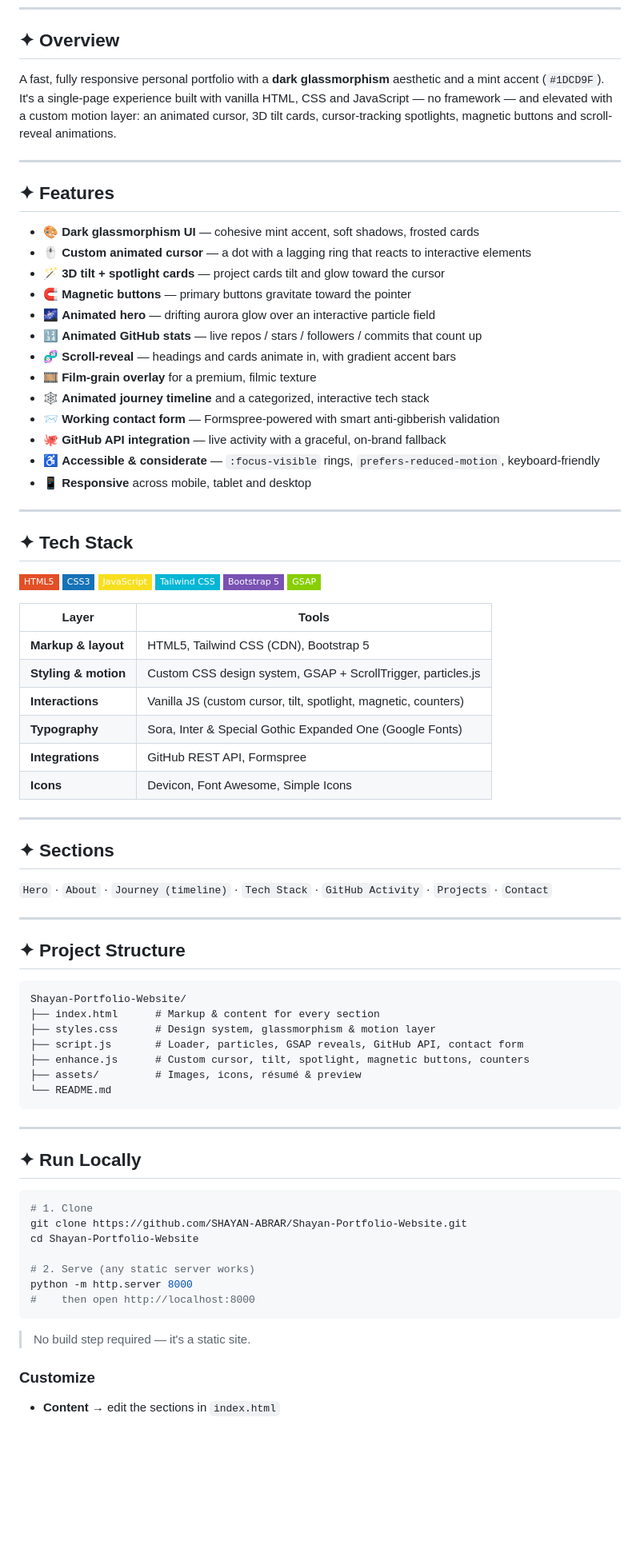
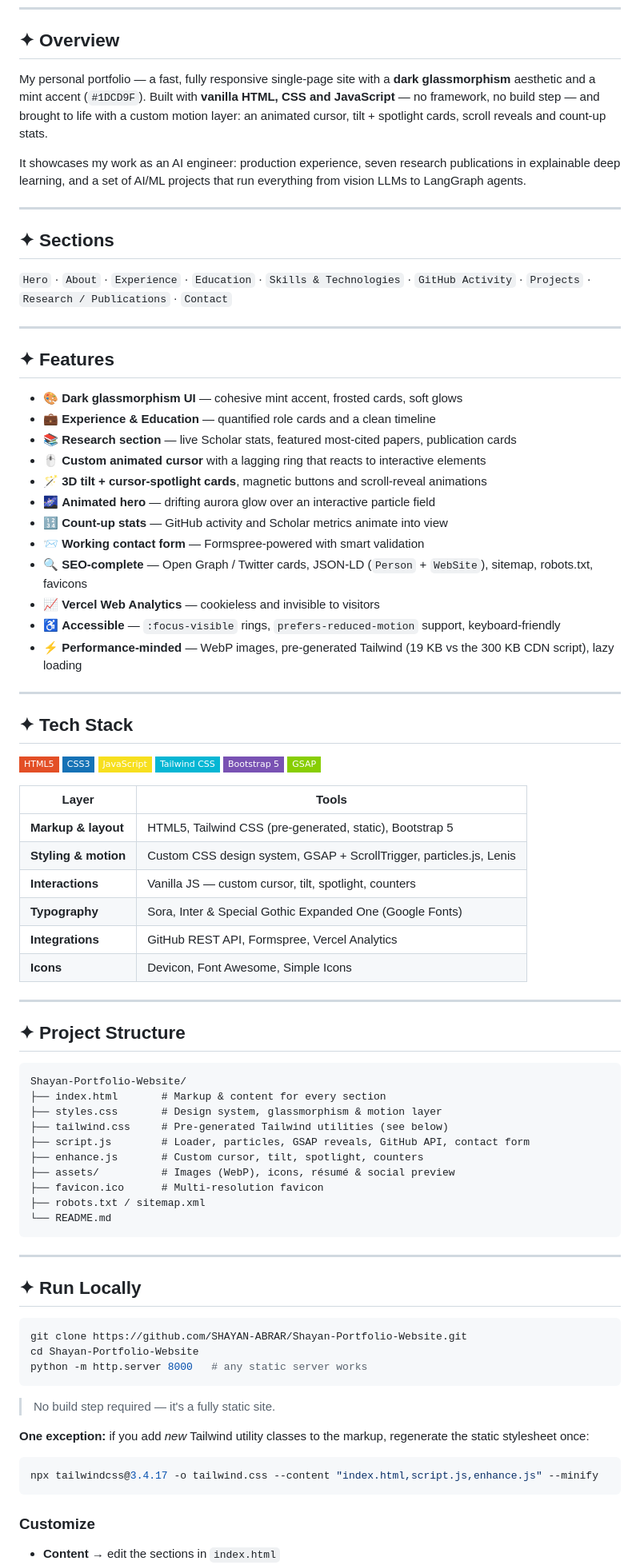
Before and after one commit to SHAYAN-ABRAR/Shayan-Portfolio-Website, a Markdown page: README.md, the part around one of its changes. Shown at 80% size. Rendered like a GitHub page; badges without logos; blank space fills up the shorter version.

Commit message:
Rewrite README to reflect current site

````diff
--- a/README.md
+++ b/README.md
@@ -19,28 +19,37 @@ Turning data into decisions with Python-powered, AI-driven solutions.
 
 ## ✦ Overview
 
-A fast, fully responsive personal portfolio with a **dark glassmorphism** aesthetic and a mint
-accent (`#1DCD9F`). It's a single-page experience built with vanilla HTML, CSS and JavaScript —
-no framework — and elevated with a custom motion layer: an animated cursor, 3D tilt cards,
-cursor-tracking spotlights, magnetic buttons and scroll-reveal animations.
+My personal portfolio — a fast, fully responsive single-page site with a **dark glassmorphism**
+aesthetic and a mint accent (`#1DCD9F`). Built with **vanilla HTML, CSS and JavaScript** — no
+framework, no build step — and brought to life with a custom motion layer: an animated cursor,
+tilt + spotlight cards, scroll reveals and count-up stats.
+
+It showcases my work as an AI engineer: production experience, seven research publications in
+explainable deep learning, and a set of AI/ML projects that run everything from vision LLMs to
+LangGraph agents.
+
+---
+
+## ✦ Sections
+
+`Hero` · `About` · `Experience` · `Education` · `Skills & Technologies` · `GitHub Activity` · `Projects` · `Research / Publications` · `Contact`
 
 ---
 
 ## ✦ Features
 
-- 🎨 **Dark glassmorphism UI** — cohesive mint accent, soft shadows, frosted cards
-- 🖱️ **Custom animated cursor** — a dot with a lagging ring that reacts to interactive elements
-- 🪄 **3D tilt + spotlight cards** — project cards tilt and glow toward the cursor
-- 🧲 **Magnetic buttons** — primary buttons gravitate toward the pointer
+- 🎨 **Dark glassmorphism UI** — cohesive mint accent, frosted cards, soft glows
+- 💼 **Experience & Education** — quantified role cards and a clean timeline
+- 📚 **Research section** — live Scholar stats, featured most-cited papers, publication cards
+- 🖱️ **Custom animated cursor** with a lagging ring that reacts to interactive elements
+- 🪄 **3D tilt + cursor-spotlight cards**, magnetic buttons and scroll-reveal animations
 - 🌌 **Animated hero** — drifting aurora glow over an interactive particle field
-- 🔢 **Animated GitHub stats** — live repos / stars / followers / commits that count up
-- 🧬 **Scroll-reveal** — headings and cards animate in, with gradient accent bars
-- 🎞️ **Film-grain overlay** for a premium, filmic texture
-- 🕸️ **Animated journey timeline** and a categorized, interactive tech stack
-- 📨 **Working contact form** — Formspree-powered with smart anti-gibberish validation
-- 🐙 **GitHub API integration** — live activity with a graceful, on-brand fallback
-- ♿ **Accessible & considerate** — `:focus-visible` rings, `prefers-reduced-motion`, keyboard-friendly
-- 📱 **Responsive** across mobile, tablet and desktop
+- 🔢 **Count-up stats** — GitHub activity and Scholar metrics animate into view
+- 📨 **Working contact form** — Formspree-powered with smart validation
+- 🔍 **SEO-complete** — Open Graph / Twitter cards, JSON-LD (`Person` + `WebSite`), sitemap, robots.txt, favicons
+- 📈 **Vercel Web Analytics** — cookieless and invisible to visitors
+- ♿ **Accessible** — `:focus-visible` rings, `prefers-reduced-motion` support, keyboard-friendly
+- ⚡ **Performance-minded** — WebP images, pre-generated Tailwind (19 KB vs the 300 KB CDN script), lazy loading
 
 ---
 
@@ -55,18 +64,12 @@ cursor-tracking spotlights, magnetic buttons and scroll-reveal animations.
 
 | Layer | Tools |
 |---|---|
-| **Markup & layout** | HTML5, Tailwind CSS (CDN), Bootstrap 5 |
-| **Styling & motion** | Custom CSS design system, GSAP + ScrollTrigger, particles.js |
-| **Interactions** | Vanilla JS (custom cursor, tilt, spotlight, magnetic, counters) |
+| **Markup & layout** | HTML5, Tailwind CSS (pre-generated, static), Bootstrap 5 |
+| **Styling & motion** | Custom CSS design system, GSAP + ScrollTrigger, particles.js, Lenis |
+| **Interactions** | Vanilla JS — custom cursor, tilt, spotlight, counters |
 | **Typography** | Sora, Inter & Special Gothic Expanded One (Google Fonts) |
-| **Integrations** | GitHub REST API, Formspree |
+| **Integrations** | GitHub REST API, Formspree, Vercel Analytics |
 | **Icons** | Devicon, Font Awesome, Simple Icons |
-
----
-
-## ✦ Sections
-
-`Hero` · `About` · `Journey (timeline)` · `Tech Stack` · `GitHub Activity` · `Projects` · `Contact`
 
 ---
 
@@ -74,11 +77,14 @@ cursor-tracking spotlights, magnetic buttons and scroll-reveal animations.
 
 ```
 Shayan-Portfolio-Website/
-├── index.html      # Markup & content for every section
-├── styles.css      # Design system, glassmorphism & motion layer
-├── script.js       # Loader, particles, GSAP reveals, GitHub API, contact form
-├── enhance.js      # Custom cursor, tilt, spotlight, magnetic buttons, counters
-├── assets/         # Images, icons, résumé & preview
+├── index.html       # Markup & content for every section
+├── styles.css       # Design system, glassmorphism & motion layer
+├── tailwind.css     # Pre-generated Tailwind utilities (see below)
+├── script.js        # Loader, particles, GSAP reveals, GitHub API, contact form
+├── enhance.js       # Custom cursor, tilt, spotlight, counters
+├── assets/          # Images (WebP), icons, résumé & social preview
+├── favicon.ico      # Multi-resolution favicon
+├── robots.txt / sitemap.xml
 └── README.md
 ```
 
@@ -87,16 +93,18 @@ Shayan-Portfolio-Website/
 ## ✦ Run Locally
 
 ```bash
-# 1. Clone
 git clone https://github.com/SHAYAN-ABRAR/Shayan-Portfolio-Website.git
 cd Shayan-Portfolio-Website
-
-# 2. Serve (any static server works)
-python -m http.server 8000
-#    then open http://localhost:8000
+python -m http.server 8000   # any static server works
 ```
 
-> No build step required — it's a static site.
+> No build step required — it's a fully static site.
+
+**One exception:** if you add *new* Tailwind utility classes to the markup, regenerate the static stylesheet once:
+
+```bash
+npx tailwindcss@3.4.17 -o tailwind.css --content "index.html,script.js,enhance.js" --minify
+```
 
 ### Customize
 
````
Also changed, not shown: other parts of README.md (+6 -5 lines).
